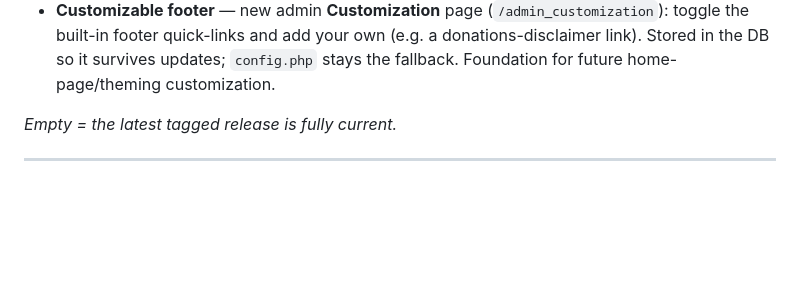
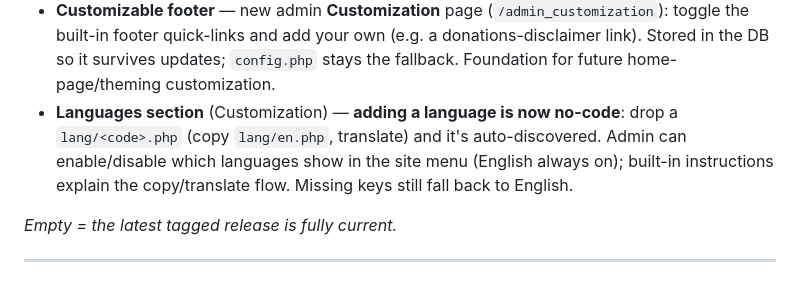
Before and after one commit to timoinglin/wow-mop-registration, a Markdown page: README.md, the part around the change. GitHub-like rendering; blank space fills up the shorter version.

Commit message:
docs: note Languages section in "What's on develop"
Co-Authored-By: Claude Opus 4.7 (1M context) <noreply@anthropic.com>

```diff
--- a/README.md
+++ b/README.md
@@ -184,6 +184,7 @@ Then run `sql/setup.sql` once (it's idempotent — safe to re-run). These fold i
 - **Forum per-category posting policy** — admins can flag a forum category as *announcement-only* (only GMs start threads) and/or *read-only* (no user replies), via two toggles on the category form. Existing categories stay fully open.
 - **Donation disclaimer on `/shop`** — a clear, always-visible note that donations are a voluntary tip (not a purchase) and Battle Coins are a complimentary thank-you gift, non-refundable. Protects the operator from refund/chargeback/consumer-rights claims.
 - **Customizable footer** — new admin **Customization** page (`/admin_customization`): toggle the built-in footer quick-links and add your own (e.g. a donations-disclaimer link). Stored in the DB so it survives updates; `config.php` stays the fallback. Foundation for future home-page/theming customization.
+- **Languages section** (Customization) — **adding a language is now no-code**: drop a `lang/<code>.php` (copy `lang/en.php`, translate) and it's auto-discovered. Admin can enable/disable which languages show in the site menu (English always on); built-in instructions explain the copy/translate flow. Missing keys still fall back to English.
 
 *Empty = the latest tagged release is fully current.*
 
```
